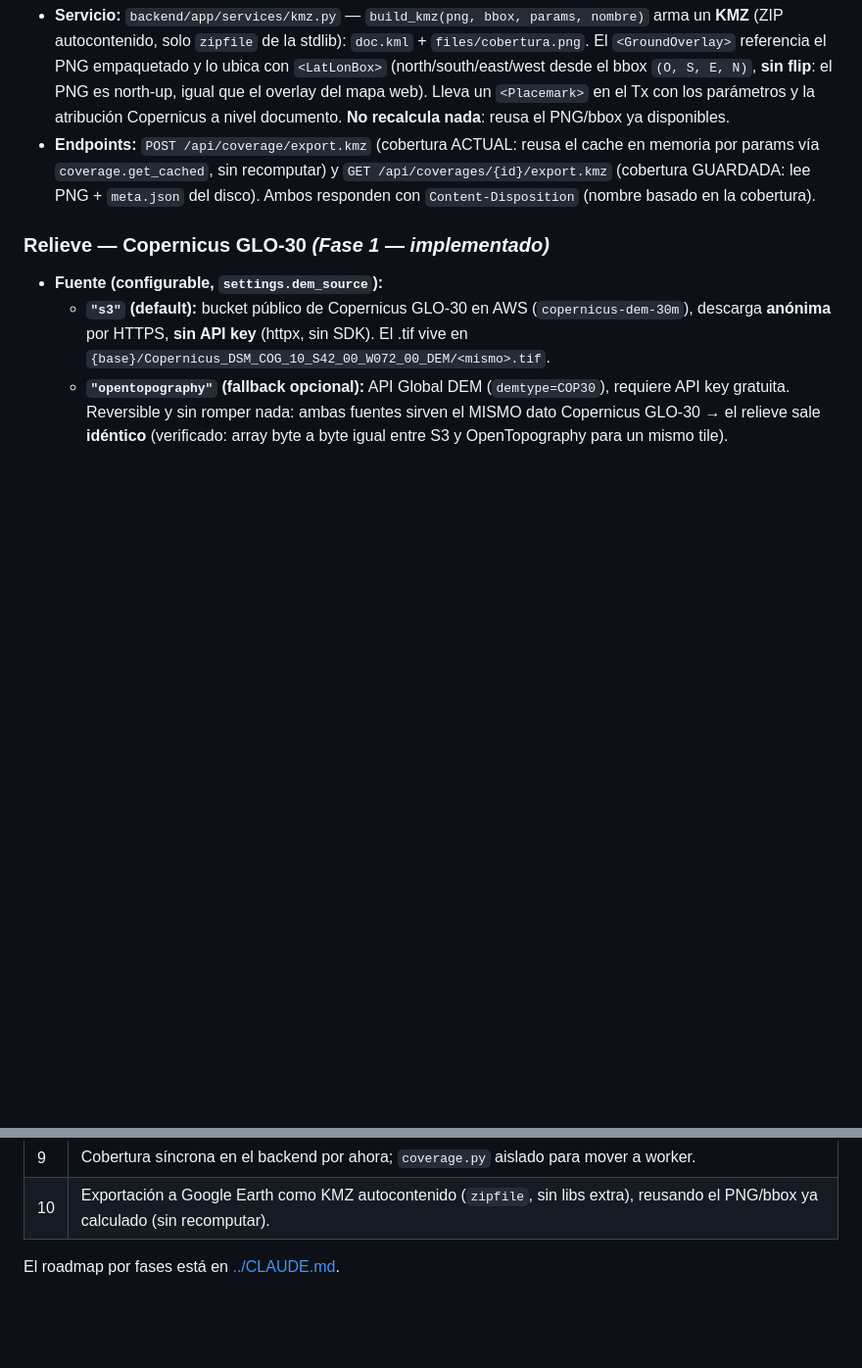
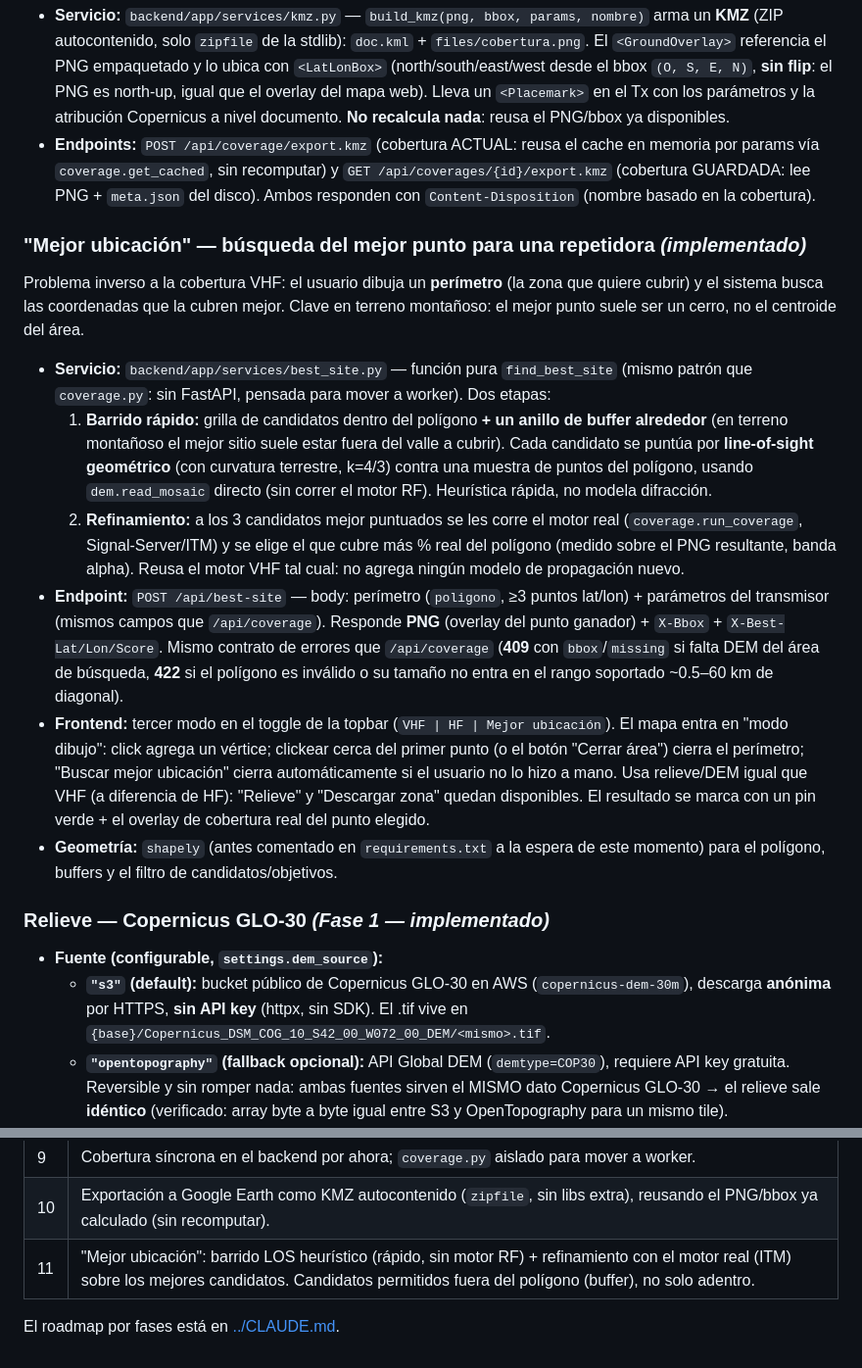
Before and after one commit to matiasoviedo28/RadioLocal-VHF-HF, a Markdown page: docs/ARQUITECTURA.md, 2 parts joined by grey strips. Shown at 98% size. Drawn GitHub-style; blank space fills up the shorter version.

```diff
--- a/docs/ARQUITECTURA.md
+++ b/docs/ARQUITECTURA.md
@@ -188,6 +188,40 @@ SSN auto con procedencia, Avanzado plegado con override de SSN/ruido) y se dibuj
   del disco). Ambos responden con `Content-Disposition` (nombre basado en la
   cobertura).
 
+### "Mejor ubicación" — búsqueda del mejor punto para una repetidora *(implementado)*
+Problema inverso a la cobertura VHF: el usuario dibuja un **perímetro** (la zona
+que quiere cubrir) y el sistema busca las coordenadas que la cubren mejor. Clave
+en terreno montañoso: el mejor punto suele ser un cerro, no el centroide del área.
+
+- **Servicio:** `backend/app/services/best_site.py` — función pura `find_best_site`
+  (mismo patrón que `coverage.py`: sin FastAPI, pensada para mover a worker). Dos
+  etapas:
+  1. **Barrido rápido:** grilla de candidatos dentro del polígono **+ un anillo de
+     buffer alrededor** (en terreno montañoso el mejor sitio suele estar fuera del
+     valle a cubrir). Cada candidato se puntúa por **line-of-sight geométrico**
+     (con curvatura terrestre, k=4/3) contra una muestra de puntos del polígono,
+     usando `dem.read_mosaic` directo (sin correr el motor RF). Heurística rápida,
+     no modela difracción.
+  2. **Refinamiento:** a los 3 candidatos mejor puntuados se les corre el motor
+     real (`coverage.run_coverage`, Signal-Server/ITM) y se elige el que cubre más
+     % real del polígono (medido sobre el PNG resultante, banda alpha). Reusa el
+     motor VHF tal cual: no agrega ningún modelo de propagación nuevo.
+- **Endpoint:** `POST /api/best-site` — body: perímetro (`poligono`, ≥3 puntos
+  lat/lon) + parámetros del transmisor (mismos campos que `/api/coverage`).
+  Responde **PNG** (overlay del punto ganador) + `X-Bbox` + `X-Best-Lat/Lon/Score`.
+  Mismo contrato de errores que `/api/coverage` (**409** con `bbox`/`missing` si
+  falta DEM del área de búsqueda, **422** si el polígono es inválido o su tamaño
+  no entra en el rango soportado ~0.5–60 km de diagonal).
+- **Frontend:** tercer modo en el toggle de la topbar (`VHF | HF | Mejor
+  ubicación`). El mapa entra en "modo dibujo": click agrega un vértice; clickear
+  cerca del primer punto (o el botón "Cerrar área") cierra el perímetro; "Buscar
+  mejor ubicación" cierra automáticamente si el usuario no lo hizo a mano. Usa
+  relieve/DEM igual que VHF (a diferencia de HF): "Relieve" y "Descargar zona"
+  quedan disponibles. El resultado se marca con un pin verde + el overlay de
+  cobertura real del punto elegido.
+- **Geometría:** `shapely` (antes comentado en `requirements.txt` a la espera de
+  este momento) para el polígono, buffers y el filtro de candidatos/objetivos.
+
 ### Relieve — Copernicus GLO-30 *(Fase 1 — implementado)*
 - **Fuente (configurable, `settings.dem_source`):**
   - **`"s3"` (default):** bucket público de Copernicus GLO-30 en AWS
@@ -263,5 +297,6 @@ SSN auto con procedencia, Avanzado plegado con override de SSN/ruido) y se dibuj
 | 8 | Motor RF (Fase 2): fork W3AXL/Signal-Server, binario LIDAR (`-lid`), commit fijado, build multi-stage. |
 | 9 | Cobertura síncrona en el backend por ahora; `coverage.py` aislado para mover a worker. |
 | 10 | Exportación a Google Earth como KMZ autocontenido (`zipfile`, sin libs extra), reusando el PNG/bbox ya calculado (sin recomputar). |
+| 11 | "Mejor ubicación": barrido LOS heurístico (rápido, sin motor RF) + refinamiento con el motor real (ITM) sobre los mejores candidatos. Candidatos permitidos fuera del polígono (buffer), no solo adentro. |
 
 El roadmap por fases está en [../CLAUDE.md](../CLAUDE.md).
```
Also changed, not shown: README.md (+13 -0 lines), docs/gif/dibujar.gif (added), docs/img/jurisdiccion.png (added), 8 other files.
